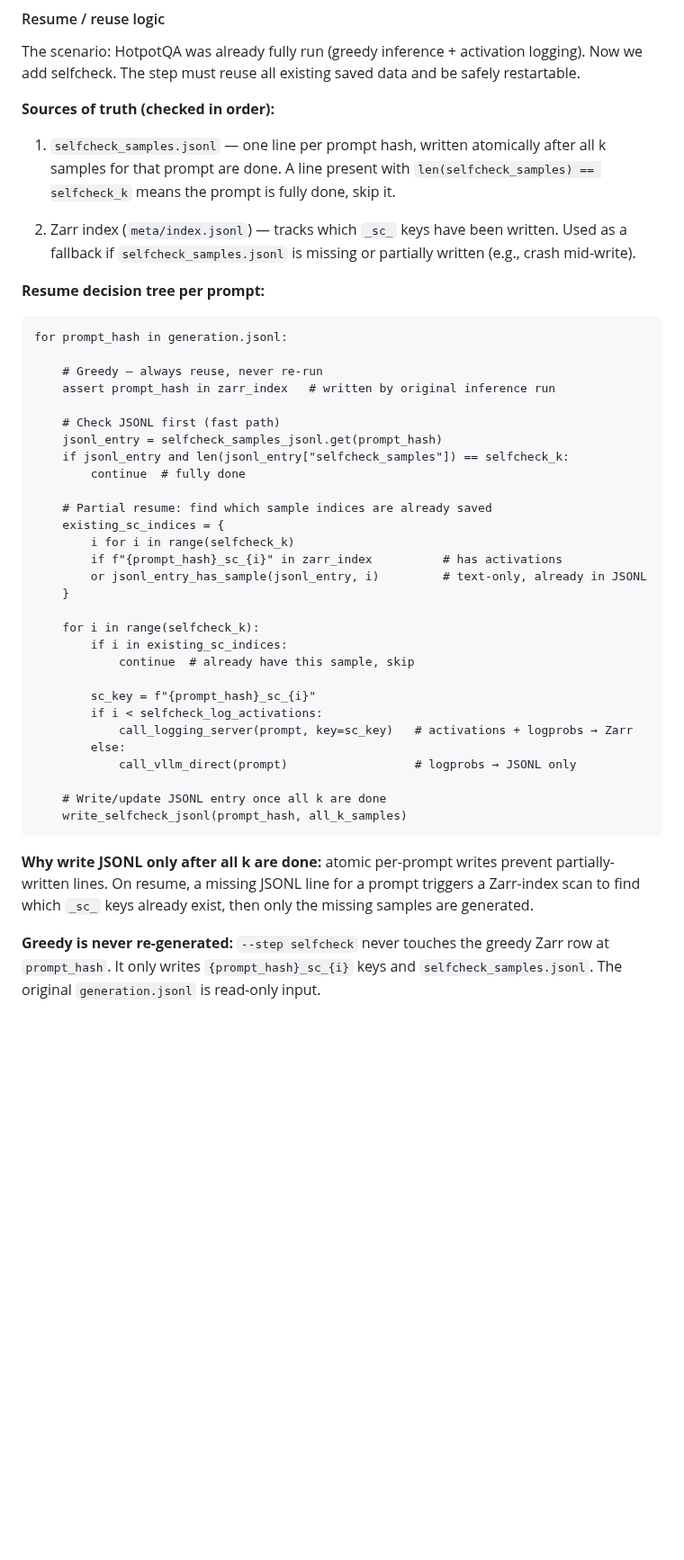
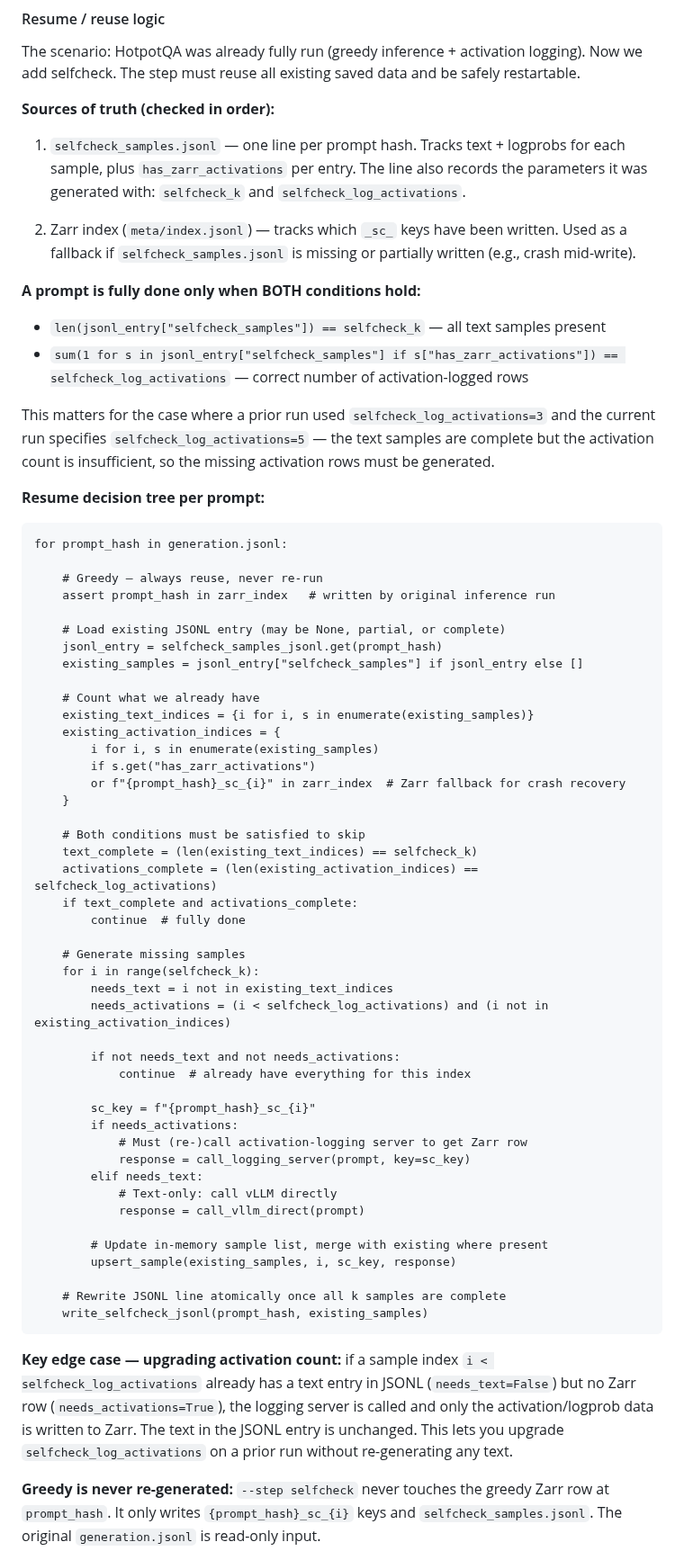
Before and after one commit to hyang0129/HalluLens, a Markdown page: docs/planning/SELFCHECKGPT_INVESTIGATION.md, the part around the change. Shown at 90% size. Rendered like a GitHub page; blank space fills up the shorter version.

Commit message:
Tighten resume logic: check both text count and activation count
A prompt is fully done only when BOTH hold:
- len(selfcheck_samples) == selfcheck_k
- activation-logged sample count == selfcheck_log_activations

This handles upgrading selfcheck_log_activations on a prior run without
re-generating text. If text already exists for index i but no Zarr row,
the logging server is called for activations only; JSONL text is unchanged.

Co-Authored-By: Claude Sonnet 4.6 <noreply@anthropic.com>

````diff
--- a/docs/planning/SELFCHECKGPT_INVESTIGATION.md
+++ b/docs/planning/SELFCHECKGPT_INVESTIGATION.md
@@ -177,9 +177,15 @@ The scenario: HotpotQA was already fully run (greedy inference + activation logg
 
 **Sources of truth (checked in order):**
 
-1. `selfcheck_samples.jsonl` — one line per prompt hash, written atomically after all k samples for that prompt are done. A line present with `len(selfcheck_samples) == selfcheck_k` means the prompt is fully done, skip it.
+1. `selfcheck_samples.jsonl` — one line per prompt hash. Tracks text + logprobs for each sample, plus `has_zarr_activations` per entry. The line also records the parameters it was generated with: `selfcheck_k` and `selfcheck_log_activations`.
 
 2. Zarr index (`meta/index.jsonl`) — tracks which `_sc_` keys have been written. Used as a fallback if `selfcheck_samples.jsonl` is missing or partially written (e.g., crash mid-write).
+
+**A prompt is fully done only when BOTH conditions hold:**
+- `len(jsonl_entry["selfcheck_samples"]) == selfcheck_k` — all text samples present
+- `sum(1 for s in jsonl_entry["selfcheck_samples"] if s["has_zarr_activations"]) == selfcheck_log_activations` — correct number of activation-logged rows
+
+This matters for the case where a prior run used `selfcheck_log_activations=3` and the current run specifies `selfcheck_log_activations=5` — the text samples are complete but the activation count is insufficient, so the missing activation rows must be generated.
 
 **Resume decision tree per prompt:**
 
@@ -189,33 +195,48 @@ for prompt_hash in generation.jsonl:
     # Greedy — always reuse, never re-run
     assert prompt_hash in zarr_index   # written by original inference run
 
-    # Check JSONL first (fast path)
+    # Load existing JSONL entry (may be None, partial, or complete)
     jsonl_entry = selfcheck_samples_jsonl.get(prompt_hash)
-    if jsonl_entry and len(jsonl_entry["selfcheck_samples"]) == selfcheck_k:
+    existing_samples = jsonl_entry["selfcheck_samples"] if jsonl_entry else []
+
+    # Count what we already have
+    existing_text_indices = {i for i, s in enumerate(existing_samples)}
+    existing_activation_indices = {
+        i for i, s in enumerate(existing_samples)
+        if s.get("has_zarr_activations")
+        or f"{prompt_hash}_sc_{i}" in zarr_index  # Zarr fallback for crash recovery
+    }
+
+    # Both conditions must be satisfied to skip
+    text_complete = (len(existing_text_indices) == selfcheck_k)
+    activations_complete = (len(existing_activation_indices) == selfcheck_log_activations)
+    if text_complete and activations_complete:
         continue  # fully done
 
-    # Partial resume: find which sample indices are already saved
-    existing_sc_indices = {
-        i for i in range(selfcheck_k)
-        if f"{prompt_hash}_sc_{i}" in zarr_index          # has activations
-        or jsonl_entry_has_sample(jsonl_entry, i)         # text-only, already in JSONL
-    }
+    # Generate missing samples
+    for i in range(selfcheck_k):
+        needs_text = i not in existing_text_indices
+        needs_activations = (i < selfcheck_log_activations) and (i not in existing_activation_indices)
 
-    for i in range(selfcheck_k):
-        if i in existing_sc_indices:
-            continue  # already have this sample, skip
+        if not needs_text and not needs_activations:
+            continue  # already have everything for this index
 
         sc_key = f"{prompt_hash}_sc_{i}"
-        if i < selfcheck_log_activations:
-            call_logging_server(prompt, key=sc_key)   # activations + logprobs → Zarr
-        else:
-            call_vllm_direct(prompt)                  # logprobs → JSONL only
+        if needs_activations:
+            # Must (re-)call activation-logging server to get Zarr row
+            response = call_logging_server(prompt, key=sc_key)
+        elif needs_text:
+            # Text-only: call vLLM directly
+            response = call_vllm_direct(prompt)
 
-    # Write/update JSONL entry once all k are done
-    write_selfcheck_jsonl(prompt_hash, all_k_samples)
+        # Update in-memory sample list, merge with existing where present
+        upsert_sample(existing_samples, i, sc_key, response)
+
+    # Rewrite JSONL line atomically once all k samples are complete
+    write_selfcheck_jsonl(prompt_hash, existing_samples)
 ```
 
-**Why write JSONL only after all k are done:** atomic per-prompt writes prevent partially-written lines. On resume, a missing JSONL line for a prompt triggers a Zarr-index scan to find which `_sc_` keys already exist, then only the missing samples are generated.
+**Key edge case — upgrading activation count:** if a sample index `i < selfcheck_log_activations` already has a text entry in JSONL (`needs_text=False`) but no Zarr row (`needs_activations=True`), the logging server is called and only the activation/logprob data is written to Zarr. The text in the JSONL entry is unchanged. This lets you upgrade `selfcheck_log_activations` on a prior run without re-generating any text.
 
 **Greedy is never re-generated:** `--step selfcheck` never touches the greedy Zarr row at `prompt_hash`. It only writes `{prompt_hash}_sc_{i}` keys and `selfcheck_samples.jsonl`. The original `generation.jsonl` is read-only input.
 
````
